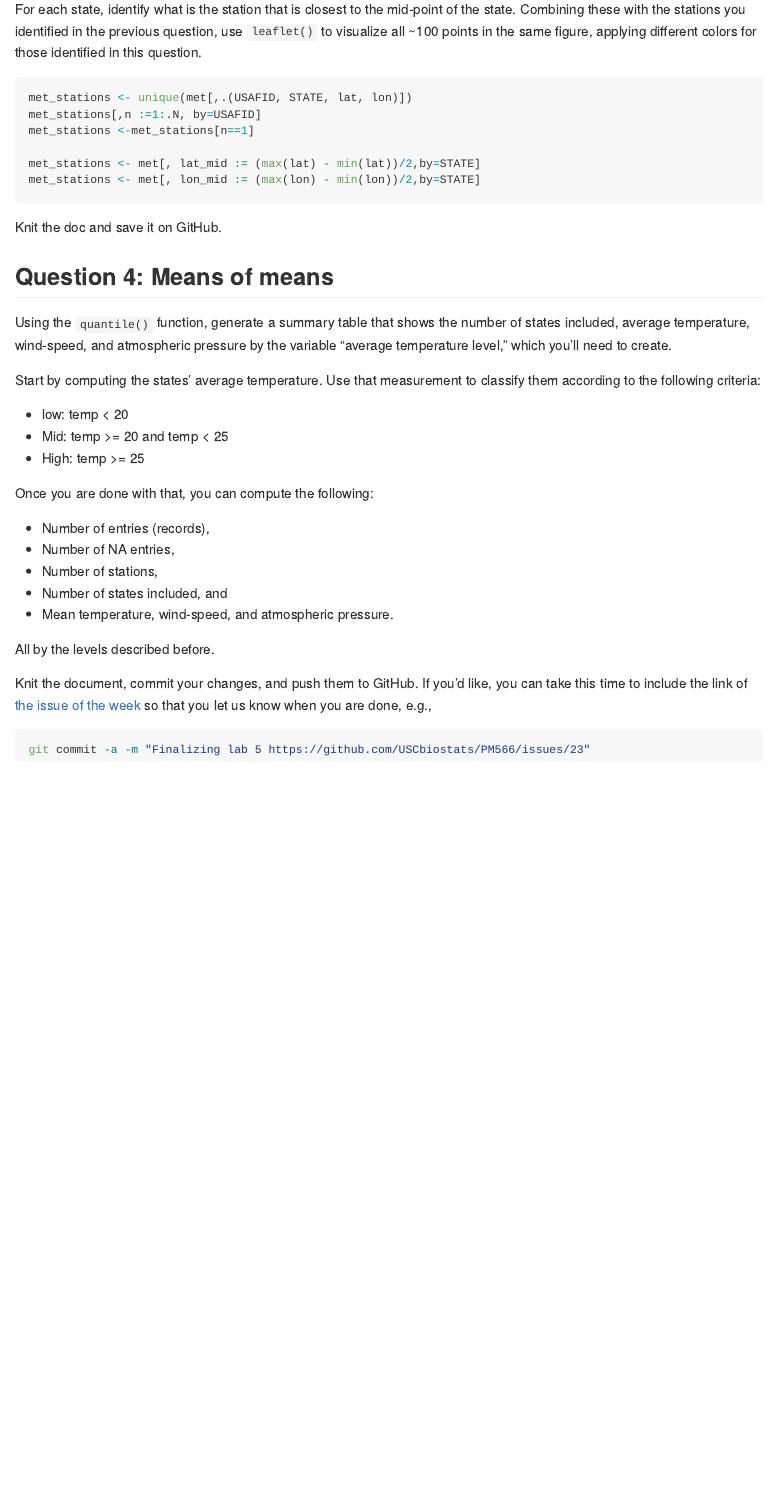
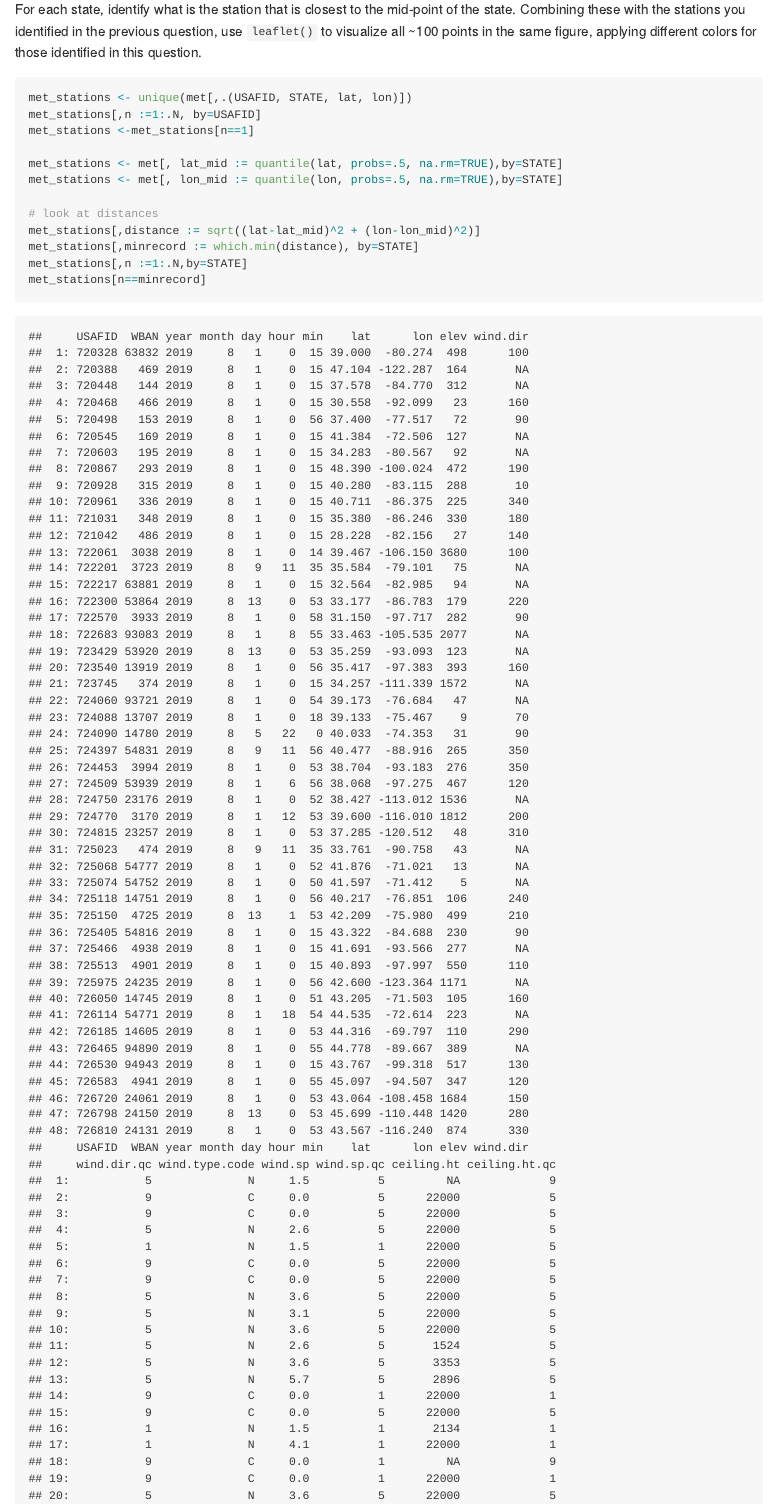
Before and after one commit to anhnguyendepocen/PM566-labs, an R Markdown document (README.Rmd): the page in a window 1100 px wide, from 7540 px down. The pictures show the output file README.md that the author committed with the source, drawn offline in the style of GitHub.

Commit message:
update lab 5

```diff
--- a/README.Rmd
+++ b/README.Rmd
@@ -178,5 +178,11 @@
 met_stations[,n :=1:.N, by=USAFID]
 met_stations <-met_stations[n==1]
 
-met_stations <- met[, lat_mid := (max(lat) - min(lat))/2,by=STATE]
-met_stations <- met[, lon_mid := (max(lon) - min(lon))/2,by=STATE]
+met_stations <- met[, lat_mid := quantile(lat, probs=.5, na.rm=TRUE),by=STATE]
+met_stations <- met[, lon_mid := quantile(lon, probs=.5, na.rm=TRUE),by=STATE]
+
+# look at distances
+met_stations[,distance := sqrt((lat-lat_mid)^2 + (lon-lon_mid)^2)]
+met_stations[,minrecord := which.min(distance), by=STATE]
+met_stations[,n :=1:.N,by=STATE]
+met_stations[n==minrecord]
```
Also changed, not shown: README.md, README.Rmd (5 more changed lines).
